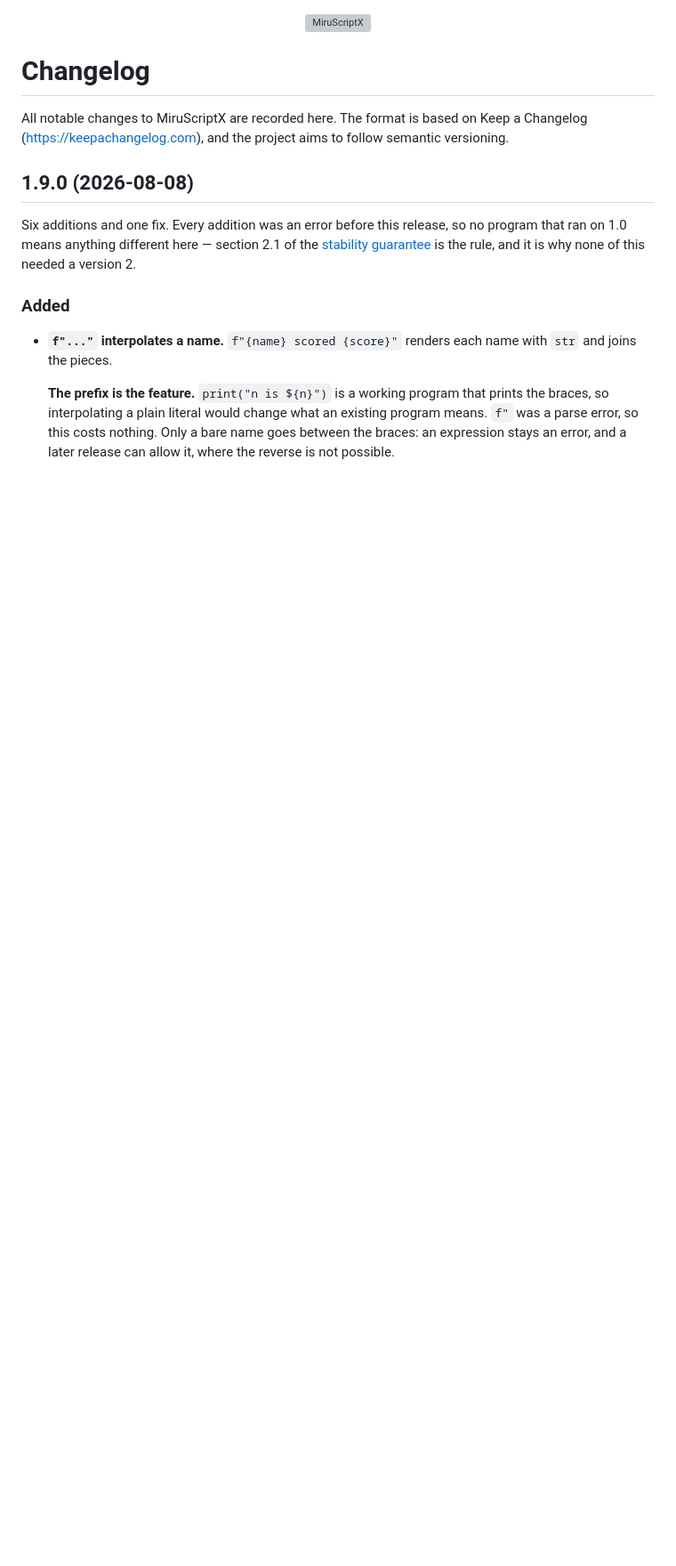
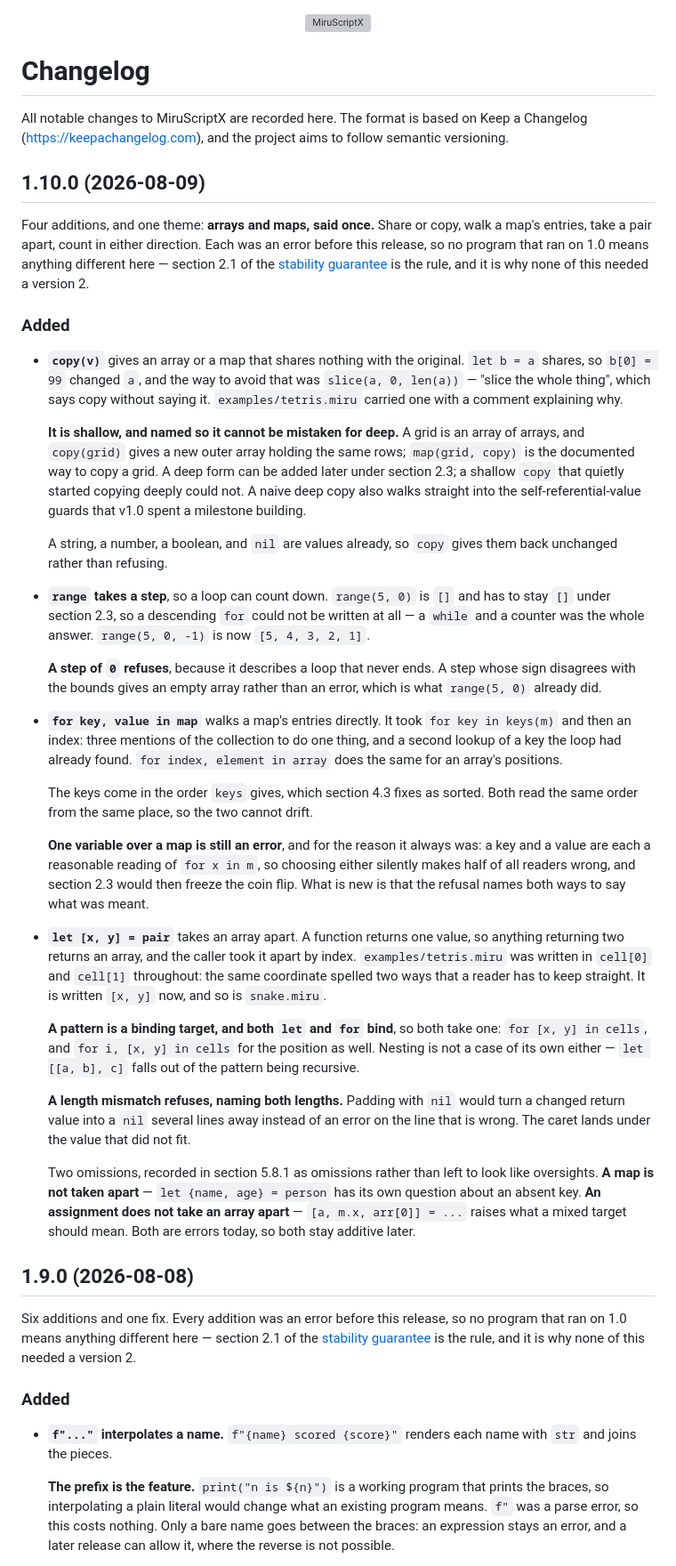
Before and after one commit to Stiven-Gjekaj/MiruScriptX, a Markdown page: CHANGELOG.md, the part around the change. Shown at 89% size. Drawn GitHub-style; blank space fills up the shorter version; grey boxes are pictures that could not be loaded.

Commit message:
The changelog entry for 1.10.0
Four additions under one theme: arrays and maps, said once. Each entry
carries why the shape is what it is, and the two omissions from
destructuring are written down as omissions.

```diff
--- a/CHANGELOG.md
+++ b/CHANGELOG.md
@@ -7,6 +7,77 @@
 All notable changes to MiruScriptX are recorded here. The format is based on
 Keep a Changelog (https://keepachangelog.com), and the project aims to follow
 semantic versioning.
+
+## 1.10.0 (2026-08-09)
+
+Four additions, and one theme: **arrays and maps, said once.** Share or copy,
+walk a map's entries, take a pair apart, count in either direction. Each was an
+error before this release, so no program that ran on 1.0 means anything
+different here — section 2.1 of the
+[stability guarantee](docs/stability.md) is the rule, and it is why none of this
+needed a version 2.
+
+### Added
+
+- **`copy(v)`** gives an array or a map that shares nothing with the original.
+  `let b = a` shares, so `b[0] = 99` changed `a`, and the way to avoid that was
+  `slice(a, 0, len(a))` — "slice the whole thing", which says copy without
+  saying it. `examples/tetris.miru` carried one with a comment explaining why.
+
+  **It is shallow, and named so it cannot be mistaken for deep.** A grid is an
+  array of arrays, and `copy(grid)` gives a new outer array holding the same
+  rows; `map(grid, copy)` is the documented way to copy a grid. A deep form can
+  be added later under section 2.3; a shallow `copy` that quietly started
+  copying deeply could not. A naive deep copy also walks straight into the
+  self-referential-value guards that v1.0 spent a milestone building.
+
+  A string, a number, a boolean, and `nil` are values already, so `copy` gives
+  them back unchanged rather than refusing.
+
+- **`range` takes a step**, so a loop can count down. `range(5, 0)` is `[]` and
+  has to stay `[]` under section 2.3, so a descending `for` could not be written
+  at all — a `while` and a counter was the whole answer. `range(5, 0, -1)` is
+  now `[5, 4, 3, 2, 1]`.
+
+  **A step of `0` refuses**, because it describes a loop that never ends. A step
+  whose sign disagrees with the bounds gives an empty array rather than an
+  error, which is what `range(5, 0)` already did.
+
+- **`for key, value in map`** walks a map's entries directly. It took
+  `for key in keys(m)` and then an index: three mentions of the collection to do
+  one thing, and a second lookup of a key the loop had already found.
+  `for index, element in array` does the same for an array's positions.
+
+  The keys come in the order `keys` gives, which section 4.3 fixes as sorted.
+  Both read the same order from the same place, so the two cannot drift.
+
+  **One variable over a map is still an error**, and for the reason it always
+  was: a key and a value are each a reasonable reading of `for x in m`, so
+  choosing either silently makes half of all readers wrong, and section 2.3
+  would then freeze the coin flip. What is new is that the refusal names both
+  ways to say what was meant.
+
+- **`let [x, y] = pair`** takes an array apart. A function returns one value, so
+  anything returning two returns an array, and the caller took it apart by
+  index. `examples/tetris.miru` was written in `cell[0]` and `cell[1]`
+  throughout: the same coordinate spelled two ways that a reader has to keep
+  straight. It is written `[x, y]` now, and so is `snake.miru`.
+
+  **A pattern is a binding target, and both `let` and `for` bind**, so both take
+  one: `for [x, y] in cells`, and `for i, [x, y] in cells` for the position as
+  well. Nesting is not a case of its own either — `let [[a, b], c]` falls out of
+  the pattern being recursive.
+
+  **A length mismatch refuses, naming both lengths.** Padding with `nil` would
+  turn a changed return value into a `nil` several lines away instead of an
+  error on the line that is wrong. The caret lands under the value that did not
+  fit.
+
+  Two omissions, recorded in section 5.8.1 as omissions rather than left to look
+  like oversights. **A map is not taken apart** — `let {name, age} = person` has
+  its own question about an absent key. **An assignment does not take an array
+  apart** — `[a, m.x, arr[0]] = ...` raises what a mixed target should mean.
+  Both are errors today, so both stay additive later.
 
 ## 1.9.0 (2026-08-08)
 
```
